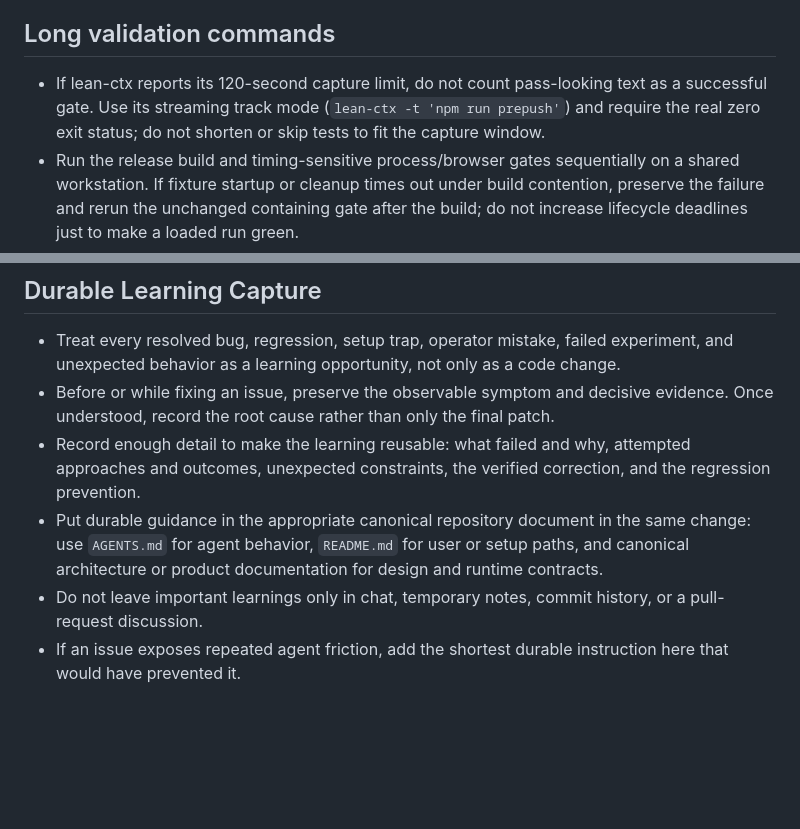
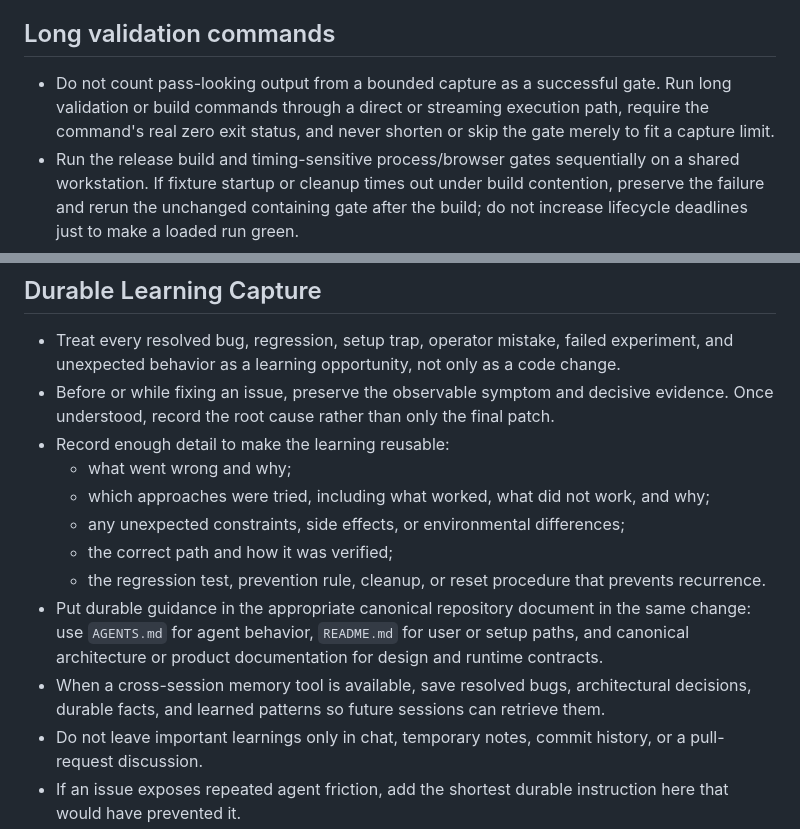
Before and after one commit to dst0/miofive-video-converter, a Markdown page: AGENTS.md, 2 parts joined by grey strips. Drawn GitHub-style; blank space fills up the shorter version.

```diff
--- a/AGENTS.md
+++ b/AGENTS.md
@@ -8,7 +8,7 @@
 
 ## Long validation commands
 
-- If lean-ctx reports its 120-second capture limit, do not count pass-looking text as a successful gate. Use its streaming track mode (`lean-ctx -t 'npm run prepush'`) and require the real zero exit status; do not shorten or skip tests to fit the capture window.
+- Do not count pass-looking output from a bounded capture as a successful gate. Run long validation or build commands through a direct or streaming execution path, require the command's real zero exit status, and never shorten or skip the gate merely to fit a capture limit.
 - Run the release build and timing-sensitive process/browser gates sequentially on a shared workstation. If fixture startup or cleanup times out under build contention, preserve the failure and rerun the unchanged containing gate after the build; do not increase lifecycle deadlines just to make a loaded run green.
 - Inspect `git diff --cached --summary` as well as the text diff before committing: preserve executable bits on existing shebang entry points unless their removal is intentional and verified.
 - Mutex-release tests must send requests that pass all pre-mutex validation; an earlier validation error cannot prove admission or release. Cleanup may remove a temporary name only after exclusive creation actually established ownership.
@@ -20,8 +20,14 @@
 
 - Treat every resolved bug, regression, setup trap, operator mistake, failed experiment, and unexpected behavior as a learning opportunity, not only as a code change.
 - Before or while fixing an issue, preserve the observable symptom and decisive evidence. Once understood, record the root cause rather than only the final patch.
-- Record enough detail to make the learning reusable: what failed and why, attempted approaches and outcomes, unexpected constraints, the verified correction, and the regression prevention.
+- Record enough detail to make the learning reusable:
+  - what went wrong and why;
+  - which approaches were tried, including what worked, what did not work, and why;
+  - any unexpected constraints, side effects, or environmental differences;
+  - the correct path and how it was verified;
+  - the regression test, prevention rule, cleanup, or reset procedure that prevents recurrence.
 - Put durable guidance in the appropriate canonical repository document in the same change: use `AGENTS.md` for agent behavior, `README.md` for user or setup paths, and canonical architecture or product documentation for design and runtime contracts.
+- When a cross-session memory tool is available, save resolved bugs, architectural decisions, durable facts, and learned patterns so future sessions can retrieve them.
 - Do not leave important learnings only in chat, temporary notes, commit history, or a pull-request discussion.
 - If an issue exposes repeated agent friction, add the shortest durable instruction here that would have prevented it.
 - Keep learning records safe: never store credentials, tokens, private keys, customer data, or sensitive payloads; sanitize examples and evidence.
```
Also changed, not shown: docs/learnings.md (+23 -0 lines).
